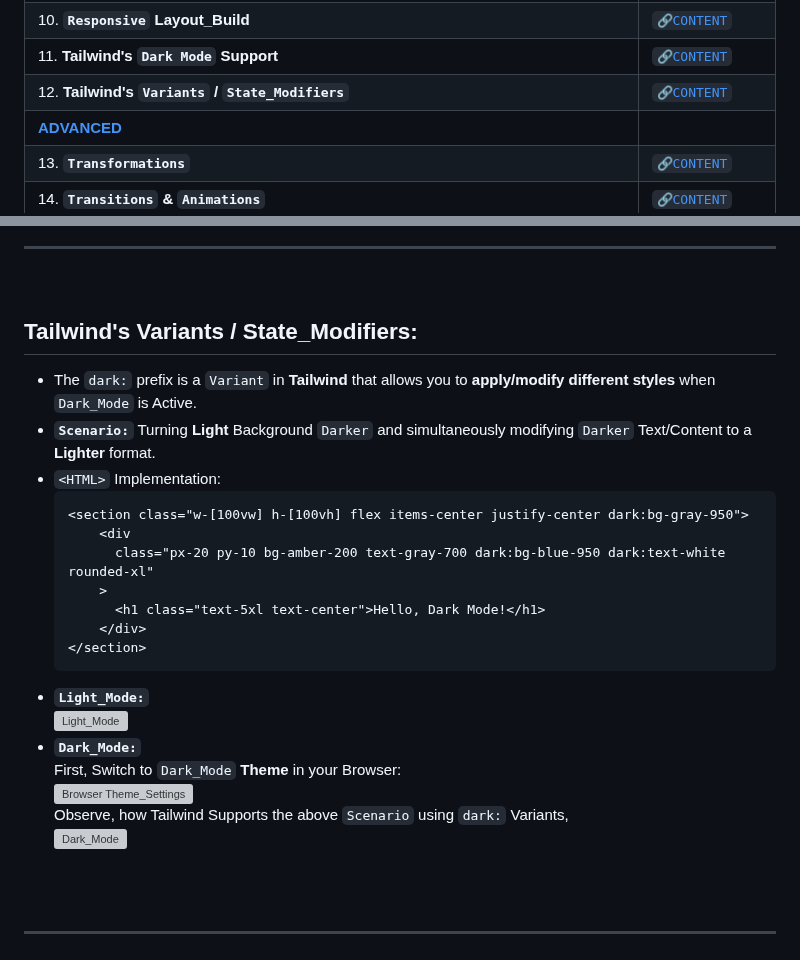
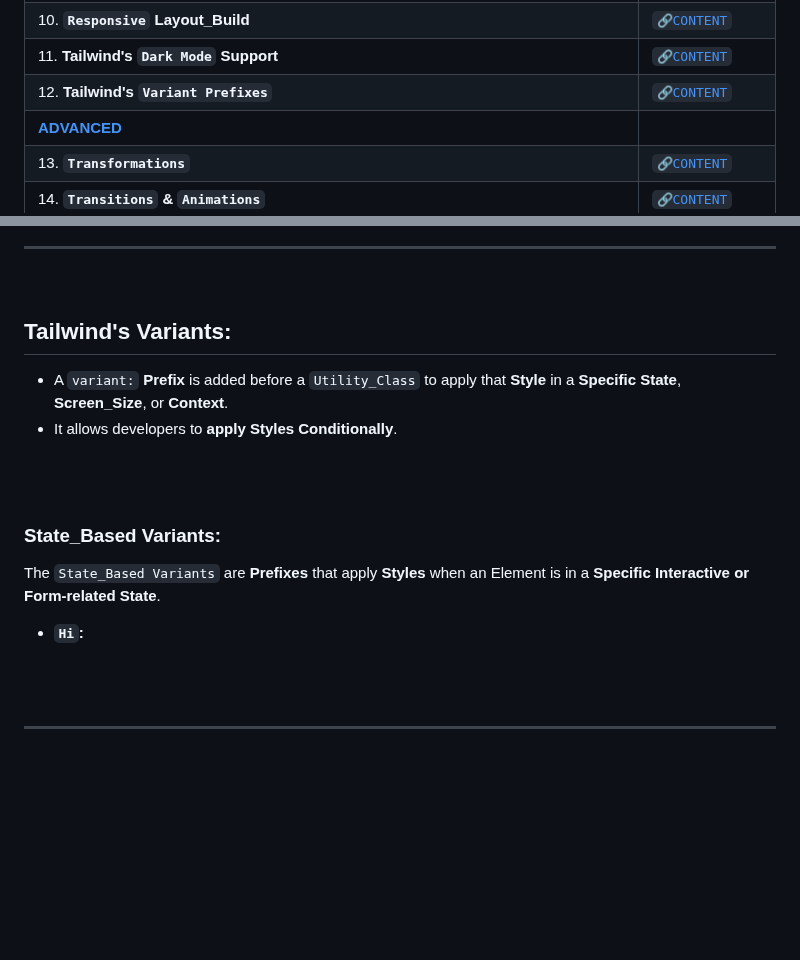
Before and after one commit to Yashvant-Chhapwale-Course-Work/Tailwind_CSS, a Markdown page: README.md, 2 parts joined by grey strips. Rendered like a GitHub page; blank space fills up the shorter version; grey boxes are pictures that could not be loaded.

````diff
--- a/README.md
+++ b/README.md
@@ -58,7 +58,7 @@ This **Repository** documents my my `Notes`, `Learnings`, and `UI_Project` as I
 | 9.  **Advanced `Layout` Utility_Classes: [`flex`](#flexbox-layout), [`grid`](#grid-layout)**                                                    |  [` 🔗CONTENT `](#advanced-layout-utility_classes)                                           |
 | 10. **`Responsive` Layout_Build**                                                                                                               |  [` 🔗CONTENT `](#responsive-layout_build)                                                   |
 | 11. **Tailwind's `Dark Mode` Support**                                                                                                          |  [` 🔗CONTENT `](#tailwinds-dark-mode-support)                                               |
-| 12. **Tailwind's `Variants` / `State_Modifiers`**                                                                                               |  [` 🔗CONTENT `](#tailwinds-variants--state_modifiers)                                       |
+| 12. **Tailwind's `Variant Prefixes`**                                                                                                           |  [` 🔗CONTENT `](#tailwinds-variants)                                                        |
 | [**ADVANCED**](#advanced---level)                                                                                                                                                                                                               |
 | 13. **`Transformations`**                                                                                                                       |  [` 🔗CONTENT `](#transform-utilities)                                                       |
 | 14. **`Transitions` & `Animations`**                                                                                                            |  [` 🔗CONTENT `](#transition-and-animation-utilities)                                        |
@@ -1512,27 +1512,15 @@ The `Responsive Breakpoints` / `Screen-Width Breakpoints` define the **Screen-Wi
 ---
 <br>
 
-## Tailwind's Variants / State_Modifiers:
-
-- The `dark:` prefix is a `Variant` in **Tailwind** that allows you to **apply/modify different styles** when `Dark_Mode` is Active.<br>
-- **`Scenario:`** Turning **Light** Background `Darker` and simultaneously modifying `Darker` Text/Content to a **Lighter** format.
-- `<HTML>` Implementation:
-  ```
-  <section class="w-[100vw] h-[100vh] flex items-center justify-center dark:bg-gray-950">
-      <div
-        class="px-20 py-10 bg-amber-200 text-gray-700 dark:bg-blue-950 dark:text-white rounded-xl"
-      >
-        <h1 class="text-5xl text-center">Hello, Dark Mode!</h1>
-      </div>
-  </section>
-  ```
-- **`Light_Mode:`**<br>
-  ![`Light_Mode`](https://github.com/user-attachments/assets/2c2e22d6-d6b6-4d21-a4f5-49fed1ff6577)<br>
-- **`Dark_Mode:`**<br>
-  First, Switch to `Dark_Mode` **Theme** in your Browser:<br>
-  ![`Browser Theme_Settings`](https://github.com/user-attachments/assets/f2146cc1-34ba-4d24-96dc-2aa84f439d1b)<br>
-  Observe, how Tailwind Supports the above `Scenario` using `dark:` Variants,<br>
-  ![`Dark_Mode`](https://github.com/user-attachments/assets/4669fc71-61e5-420e-8dd4-656602955b08)<br>
+## Tailwind's Variants:
+- A `variant:` **Prefix** is added before a `Utility_Class` to apply that **Style** in a **Specific State**, **Screen_Size**, or **Context**.<br>
+- It allows developers to **apply Styles Conditionally**.
+<br>
+<br>
+
+### State_Based Variants:
+The `State_Based Variants` are **Prefixes** that apply **Styles** when an Element is in a **Specific Interactive or Form-related State**.
+- **`Hi`:**
 <br>
 <br>
 
````
